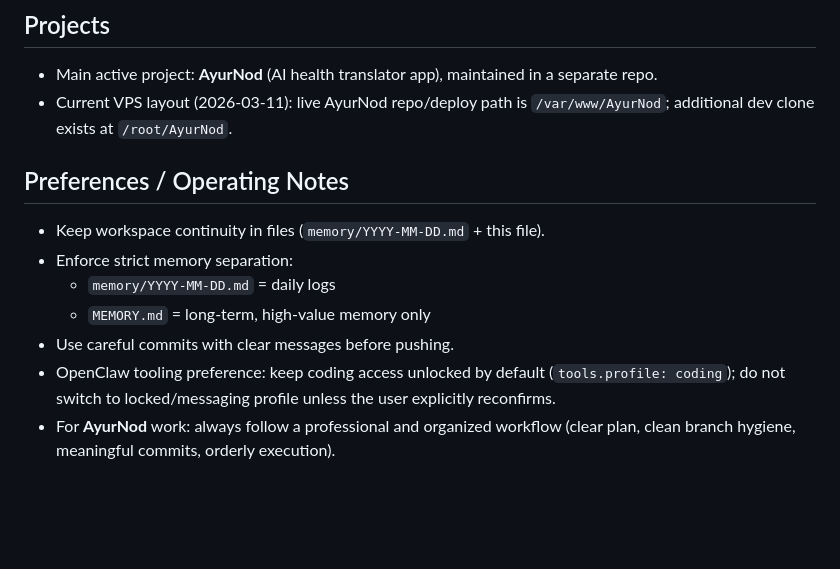
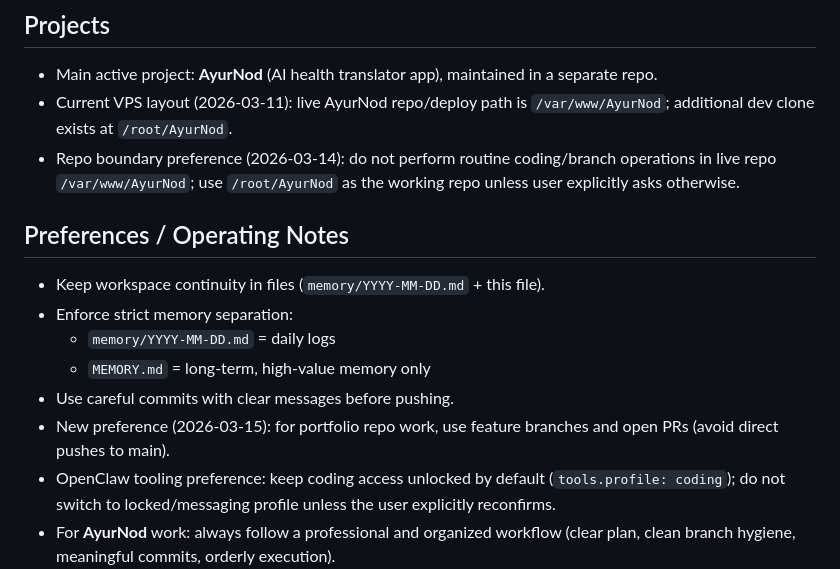
Before and after one commit to pankaj-mahaur/openclaw-workspace, a Markdown page: MEMORY.md, the part around the change. Drawn GitHub-style; blank space fills up the shorter version.

Commit message:
Update memory for portfolio repo setup and PR preference

```diff
--- a/MEMORY.md
+++ b/MEMORY.md
@@ -17,6 +17,7 @@
 ## Projects
 - Main active project: **AyurNod** (AI health translator app), maintained in a separate repo.
 - Current VPS layout (2026-03-11): live AyurNod repo/deploy path is `/var/www/AyurNod`; additional dev clone exists at `/root/AyurNod`.
+- Repo boundary preference (2026-03-14): do not perform routine coding/branch operations in live repo `/var/www/AyurNod`; use `/root/AyurNod` as the working repo unless user explicitly asks otherwise.
 
 ## Preferences / Operating Notes
 - Keep workspace continuity in files (`memory/YYYY-MM-DD.md` + this file).
@@ -24,6 +25,7 @@
   - `memory/YYYY-MM-DD.md` = daily logs
   - `MEMORY.md` = long-term, high-value memory only
 - Use careful commits with clear messages before pushing.
+- New preference (2026-03-15): for portfolio repo work, use feature branches and open PRs (avoid direct pushes to main).
 - OpenClaw tooling preference: keep coding access unlocked by default (`tools.profile: coding`); do not switch to locked/messaging profile unless the user explicitly reconfirms.
 - For **AyurNod** work: always follow a professional and organized workflow (clear plan, clean branch hygiene, meaningful commits, orderly execution).
 - User preference (AyurNod coding): do **not** make code changes without explicit permission.
```
Also changed, not shown: memory/2026-03-15.md (added, +5 -0 lines).
